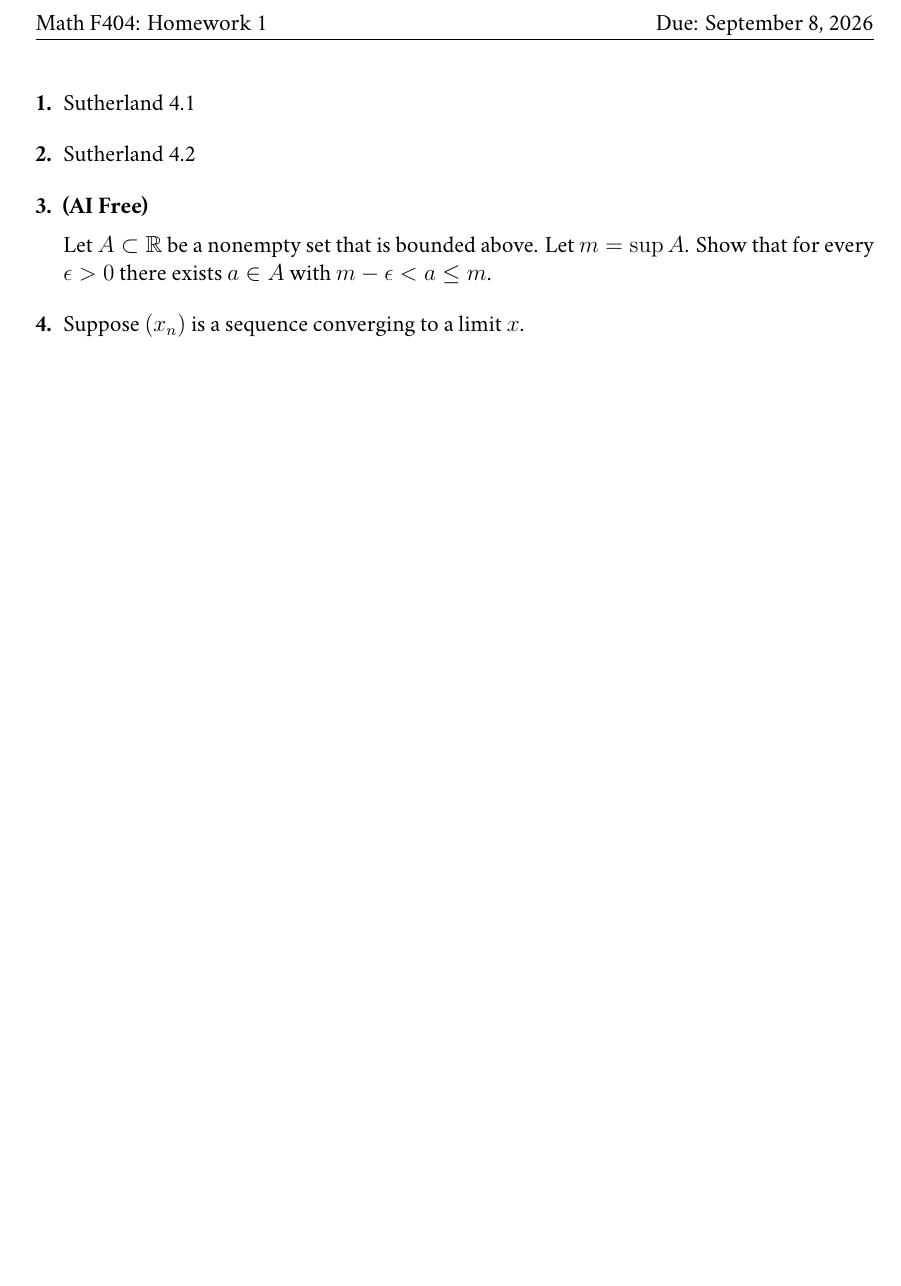
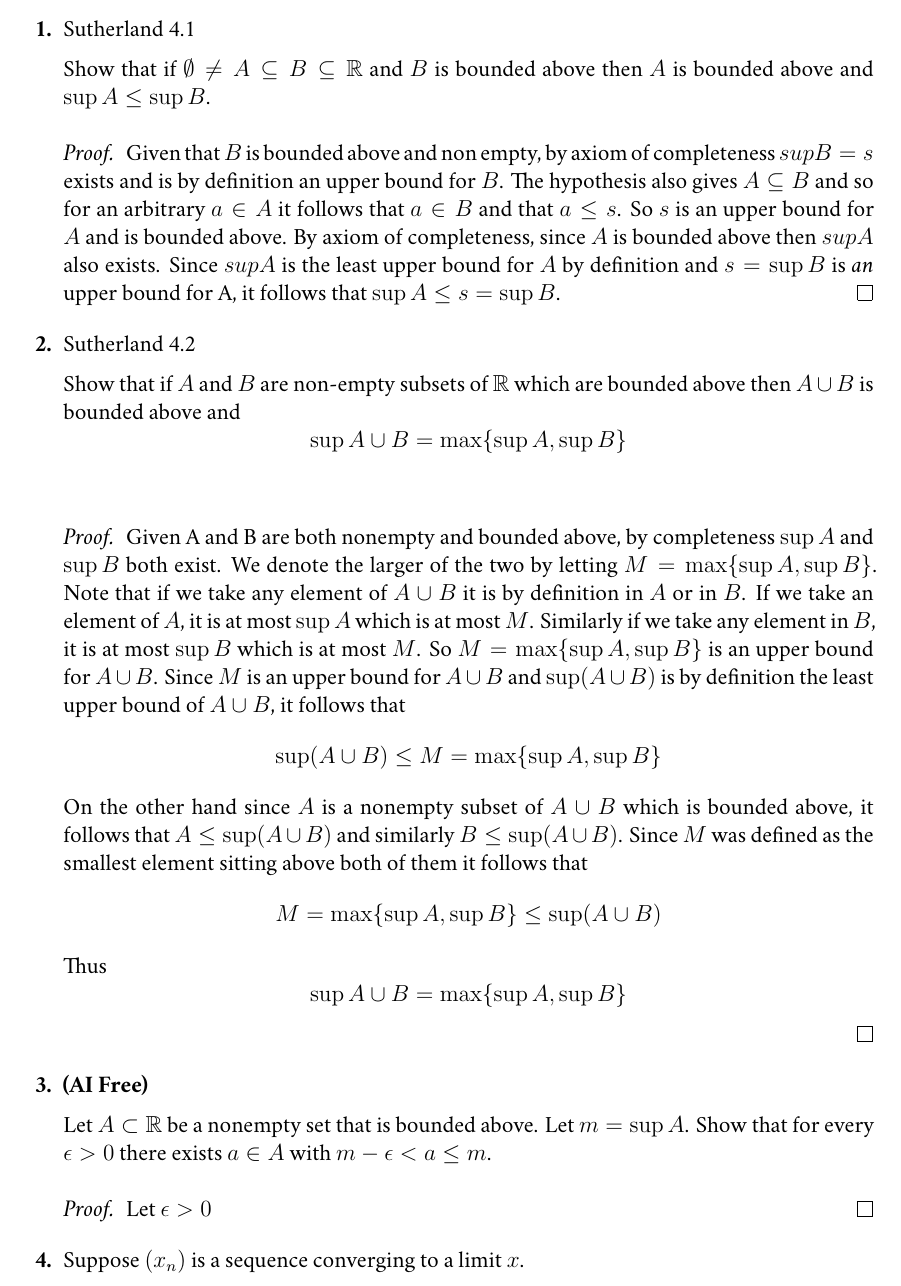
Before and after one commit to Funkematics/Topology, a LaTeX problem sheet (Docs/HW2.tex): part of the page before the commit and part of page 1 of 2 after it, cut at the place of the change, the shorter picture padded with empty space. Compiled offline with XeLaTeX; a missing font is replaced by an installed copy or a similar font.

Commit message:
proof progress

```diff
--- a/Docs/HW2.tex
+++ b/Docs/HW2.tex
@@ -6,20 +6,39 @@
 \newcommand{\Nats}{\ensuremath{\mathbb N}} % Gives you a shortcut for writing the blackboard N for the natural numbers - \NN
 \newcommand{\Ints}{\ensuremath{\mathbb Z}} % Gives you a shortcut for writing the blackboard Z for the integer numbers - \ZZ
 
-\doclabel{Math F404: Homework 1}
+\doclabel{Math F404: Homework 2}
 \docdate{Due: September 8, 2026}
 
 \begin{document}
 \begin{problems}
 \problem Sutherland 4.1
 
+Show that if $\emptyset \neq A \subseteq B \subseteq \Reals $ and $B$ is bounded above then $A$ is bounded above and $\sup A \leq \sup B$.
+\newline
+\begin{proof}
+  Given that $B$ is bounded above and non empty, by axiom of completeness $sup B = s$ exists and is by definition an upper bound for $B$. The hypothesis also gives $A \subseteq B$ and so for an arbitrary $a \in A$ it follows that $a \in B$ and that $a \leq s$. So $s$ is an upper bound for $A$ and is bounded above. By axiom of completeness, since $A$ is bounded above then $sup A$ also exists. Since $sup A$ is the least upper bound for $A$ by definition and $s = \sup B$ is \emph{an} upper bound for A, it follows that $\sup A \leq s = \sup B$.
+\end{proof}
+
 \problem Sutherland 4.2
+
+Show that if $A$ and $B$ are non-empty subsets of $\Reals$ which are bounded above then $A \cup B$ is bounded above and $$\sup A \cup B = \max\{\sup A, \sup B\} $$
+\newline
+\begin{proof}
+  Given A and B are both nonempty and bounded above, by completeness $\sup A$ and $\sup B$ both exist. We denote the larger of the two by letting $M = \max\{\sup A, \sup B\}$. Note that if we take any element of $A \cup B$ it is by definition in $A$ or in $B$. If we take an element of $A$, it is at most $\sup A$ which is at most $M$. Similarly if we take any element in $B$, it is at most $\sup B$ which is at most $M$. So $M = \max\{\sup A, \sup B\}$ is an upper bound for $A \cup B$. Since $M$ is an upper bound for $A \cup B$ and $\sup(A \cup B)$ is by definition the least upper bound of $A \cup B$, it follows that $$\sup(A \cup B) \leq M = \max\{\sup A, \sup B\}$$
+  On the other hand since $A$ is a nonempty subset of $A \cup B$ which is bounded above, it follows that $A \leq \sup(A \cup B)$ and similarly $B \leq \sup(A \cup B)$. Since $M$ was defined as the smallest element sitting above both of them it follows that $$M = \max\{\sup A, \sup B\} \leq \sup(A \cup B)$$
+  Thus
+  $$\sup A \cup B = \max\{\sup A, \sup B\}$$
+\end{proof}
 
 \problem \textbf{(AI Free)}
 
 Let $A\subset \Reals$ be a nonempty set that is bounded above.
 Let $m=\sup A$.  Show that for every $\epsilon>0$ there exists $a\in A$
 with $m-\epsilon < a \le m$.
+\newline
+\begin{proof}
+  Let $\epsilon > 0$
+\end{proof}
 
 \problem Suppose $(x_n)$ is a sequence converging to a limit $x$.
 \begin{subproblems}
```
